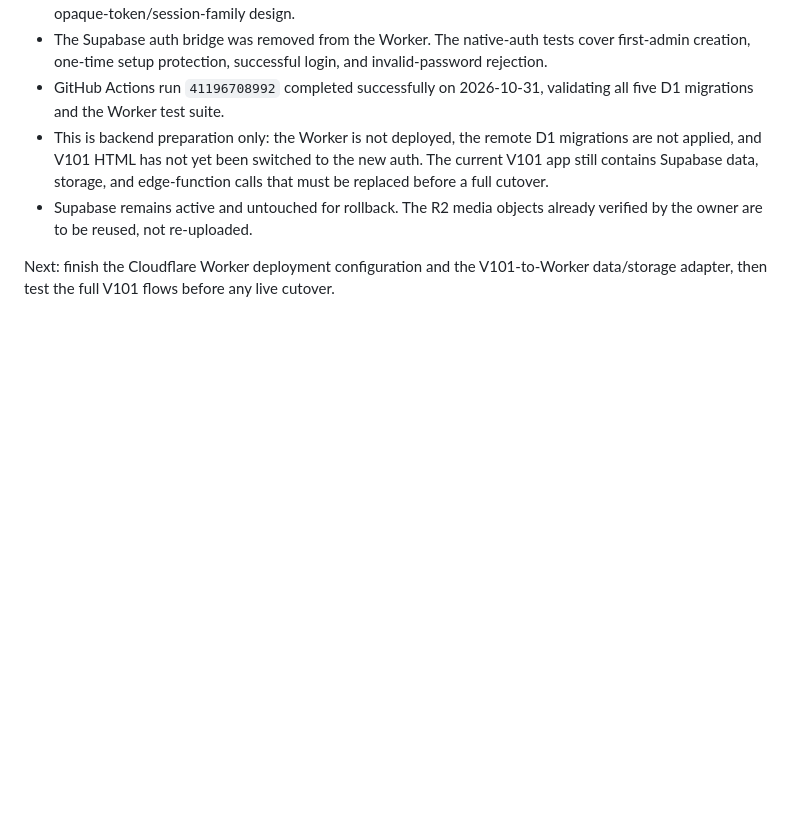
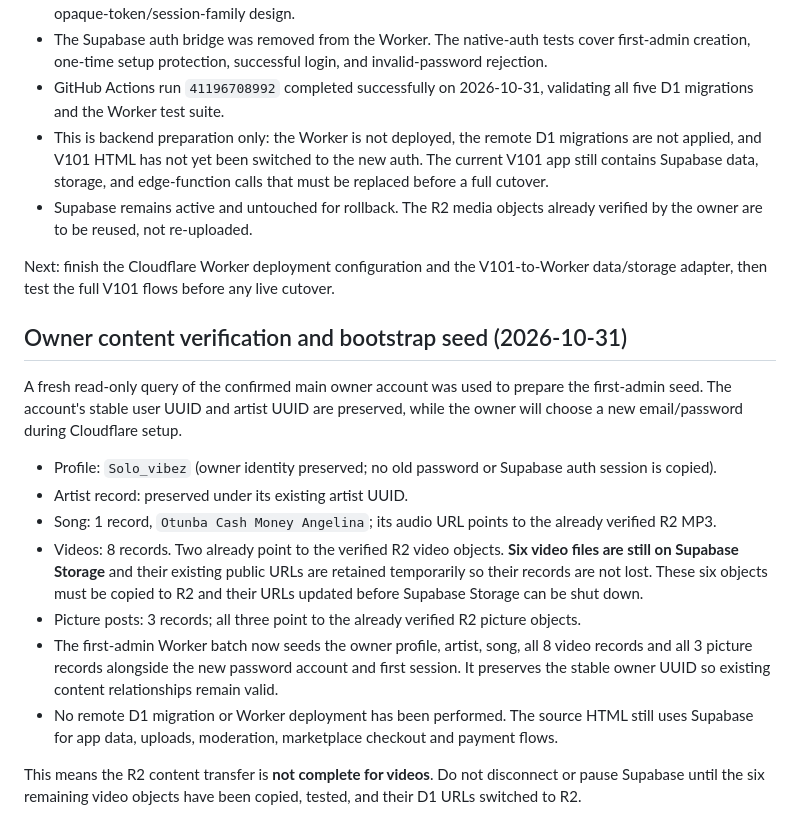
Before and after one commit to Artistlvelup/Artist-level-up, a Markdown page: migrations/d1/V101_SUPABASE_DEPENDENCY_INVENTORY.md, the part around the change. GitHub-like rendering; blank space fills up the shorter version.

Commit message:
Record verified V101 owner content and remaining media migration

```diff
--- a/migrations/d1/V101_SUPABASE_DEPENDENCY_INVENTORY.md
+++ b/migrations/d1/V101_SUPABASE_DEPENDENCY_INVENTORY.md
@@ -74,3 +74,18 @@ The owner confirmed that the platform has only one intended existing account and
 - Supabase remains active and untouched for rollback. The R2 media objects already verified by the owner are to be reused, not re-uploaded.
 
 Next: finish the Cloudflare Worker deployment configuration and the V101-to-Worker data/storage adapter, then test the full V101 flows before any live cutover.
+
+
+## Owner content verification and bootstrap seed (2026-10-31)
+
+A fresh read-only query of the confirmed main owner account was used to prepare the first-admin seed. The account's stable user UUID and artist UUID are preserved, while the owner will choose a new email/password during Cloudflare setup.
+
+- Profile: `Solo_vibez` (owner identity preserved; no old password or Supabase auth session is copied).
+- Artist record: preserved under its existing artist UUID.
+- Song: 1 record, `Otunba Cash Money Angelina`; its audio URL points to the already verified R2 MP3.
+- Videos: 8 records. Two already point to the verified R2 video objects. **Six video files are still on Supabase Storage** and their existing public URLs are retained temporarily so their records are not lost. These six objects must be copied to R2 and their URLs updated before Supabase Storage can be shut down.
+- Picture posts: 3 records; all three point to the already verified R2 picture objects.
+- The first-admin Worker batch now seeds the owner profile, artist, song, all 8 video records and all 3 picture records alongside the new password account and first session. It preserves the stable owner UUID so existing content relationships remain valid.
+- No remote D1 migration or Worker deployment has been performed. The source HTML still uses Supabase for app data, uploads, moderation, marketplace checkout and payment flows.
+
+This means the R2 content transfer is **not complete for videos**. Do not disconnect or pause Supabase until the six remaining video objects have been copied, tested, and their D1 URLs switched to R2.
```
